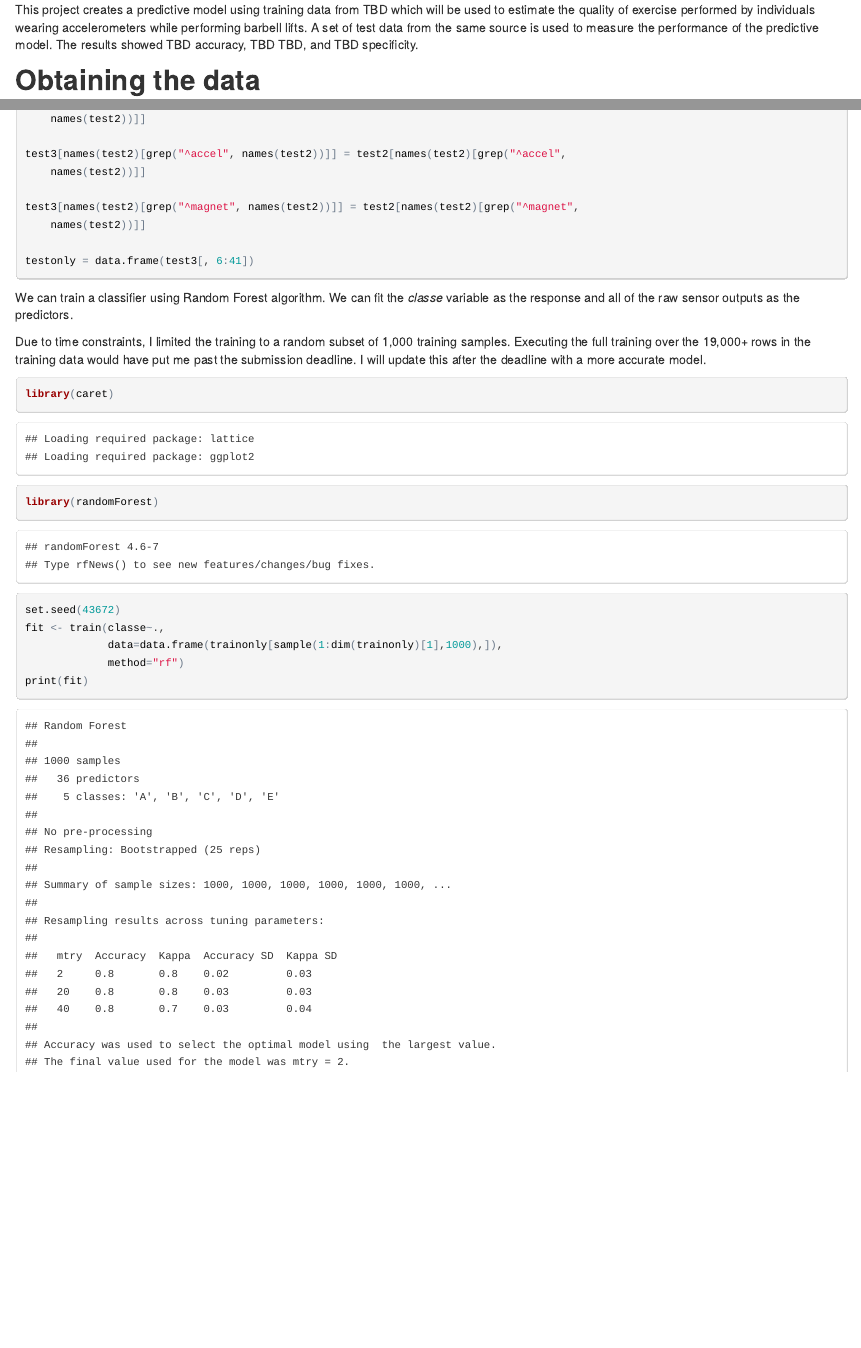
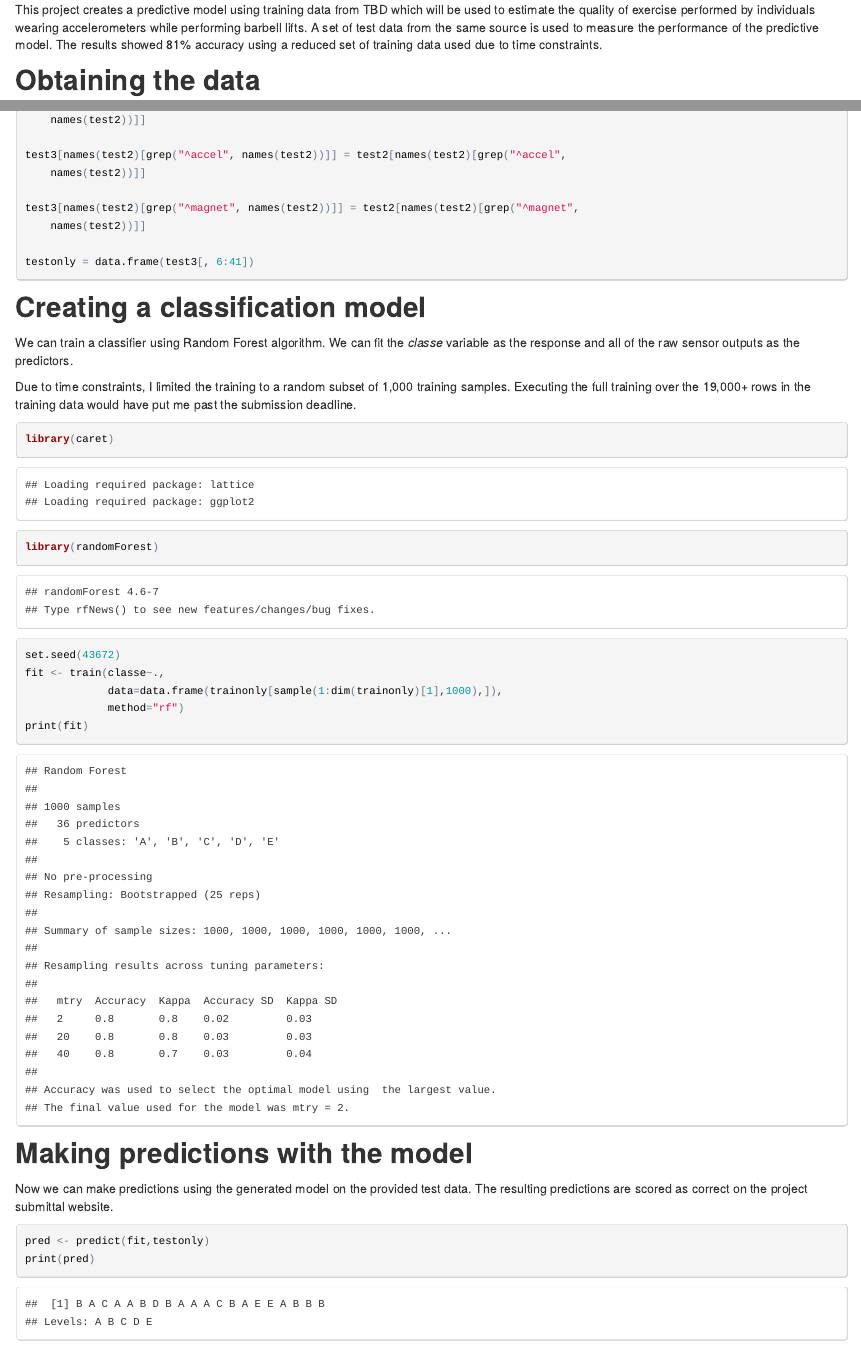
Before and after one commit to brillozon/pmlearning-project, an R Markdown document (project.Rmd): the page in a window 1100 px wide, from 120 px down, and a second part further down, joined at a grey line. The pictures show the output file project.html that the author committed with the source, opened offline.

Commit message:
Updates.

````diff
--- a/project.Rmd
+++ b/project.Rmd
@@ -5,7 +5,7 @@ date: "06/22/2014"
 output: html_document
 ---
 
-This project creates a predictive model using training data from TBD which will be used to estimate the quality of exercise performed by individuals wearing accelerometers while performing barbell lifts.  A set of test data from the same source is used to measure the performance of the predictive model.  The results showed TBD accuracy, TBD TBD, and TBD specificity.
+This project creates a predictive model using training data from TBD which will be used to estimate the quality of exercise performed by individuals wearing accelerometers while performing barbell lifts.  A set of test data from the same source is used to measure the performance of the predictive model.  The results showed 81% accuracy using a reduced set of training data used due to time constraints.
 
 ## Obtaining the data
 
@@ -100,9 +100,11 @@ test3[ names(test2)[grep("^magnet",names(test2))]] = test2[ names(test2)[grep("^
 testonly = data.frame(test3[,6:41])
 ```
 
+## Creating a classification model
+
 We can train a classifier using Random Forest algorithm.  We can fit the *classe* variable as the response and all of the raw sensor outputs as the predictors.
 
-Due to time constraints, I limited the training to a random subset of 1,000 training samples.  Executing the full training over the 19,000+ rows in the training data would have put me past the submission deadline.  I will update this after the deadline with a more accurate model.
+Due to time constraints, I limited the training to a random subset of 1,000 training samples.  Executing the full training over the 19,000+ rows in the training data would have put me past the submission deadline.
 
 ```{r forest,echo=TRUE,cache=TRUE}
 library(caret)
@@ -113,3 +115,12 @@ fit <- train(classe~.,
              method="rf")
 print(fit)
 ```
+
+## Making predictions with the model
+
+Now we can make predictions using the generated model on the provided test data.  The resulting predictions are scored as correct on the project submittal website.
+
+```{r predictions,echo=TRUE,cache=TRUE}
+pred <- predict(fit,testonly)
+print(pred)
+```
````
Also changed, not shown: project.html.
